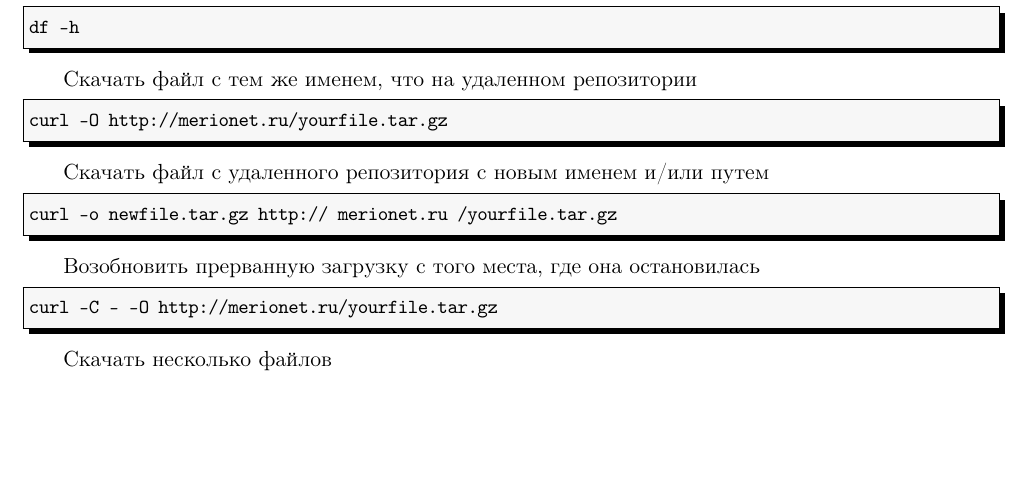
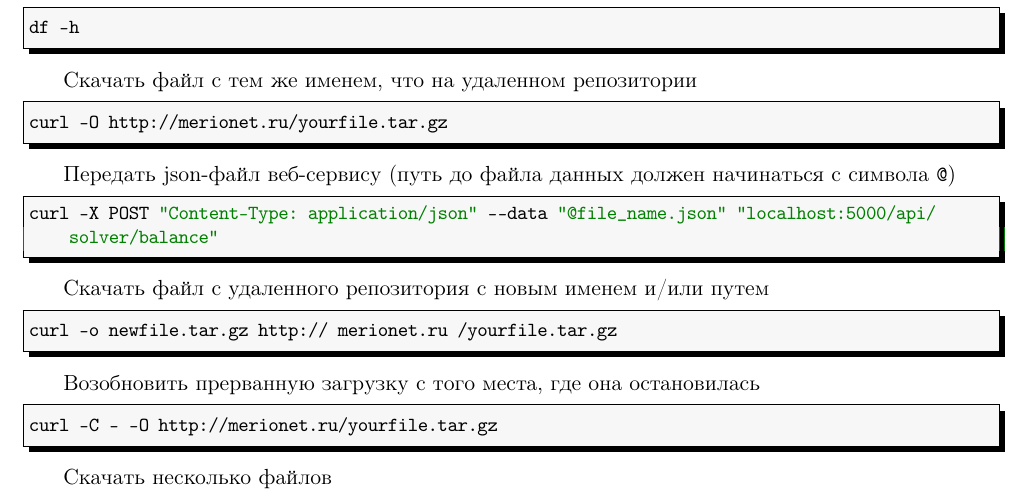
Before and after one commit to LeorFinkelberg/Cheat_sheet_bash, a LaTeX document (cheat_sheet_bash.tex): part of page 32 of 36, cut so that both start at the same text, the shorter picture padded with empty space. Compiled offline with pdfLaTeX.

Commit message:
chore: add some notes about curl with --data

```diff
--- a/cheat_sheet_bash.tex
+++ b/cheat_sheet_bash.tex
@@ -2058,6 +2058,14 @@ numbers = none
 curl -O http://merionet.ru/yourfile.tar.gz
 \end{lstlisting}
 
+Передать json-файл веб-сервису (путь до файла данных должен начинаться с символа \verb|@|)
+\begin{lstlisting}[
+style = bash,
+numbers = none
+]
+curl -X POST "Content-Type: application/json" --data "@file_name.json" "localhost:5000/api/solver/balance"
+\end{lstlisting}
+
 Скачать файл с удаленного репозитория с новым именем и/или путем
 \begin{lstlisting}[
 language = cmd,
```
Also changed, not shown: cheat_sheet_bash.pdf, 1 other file.
